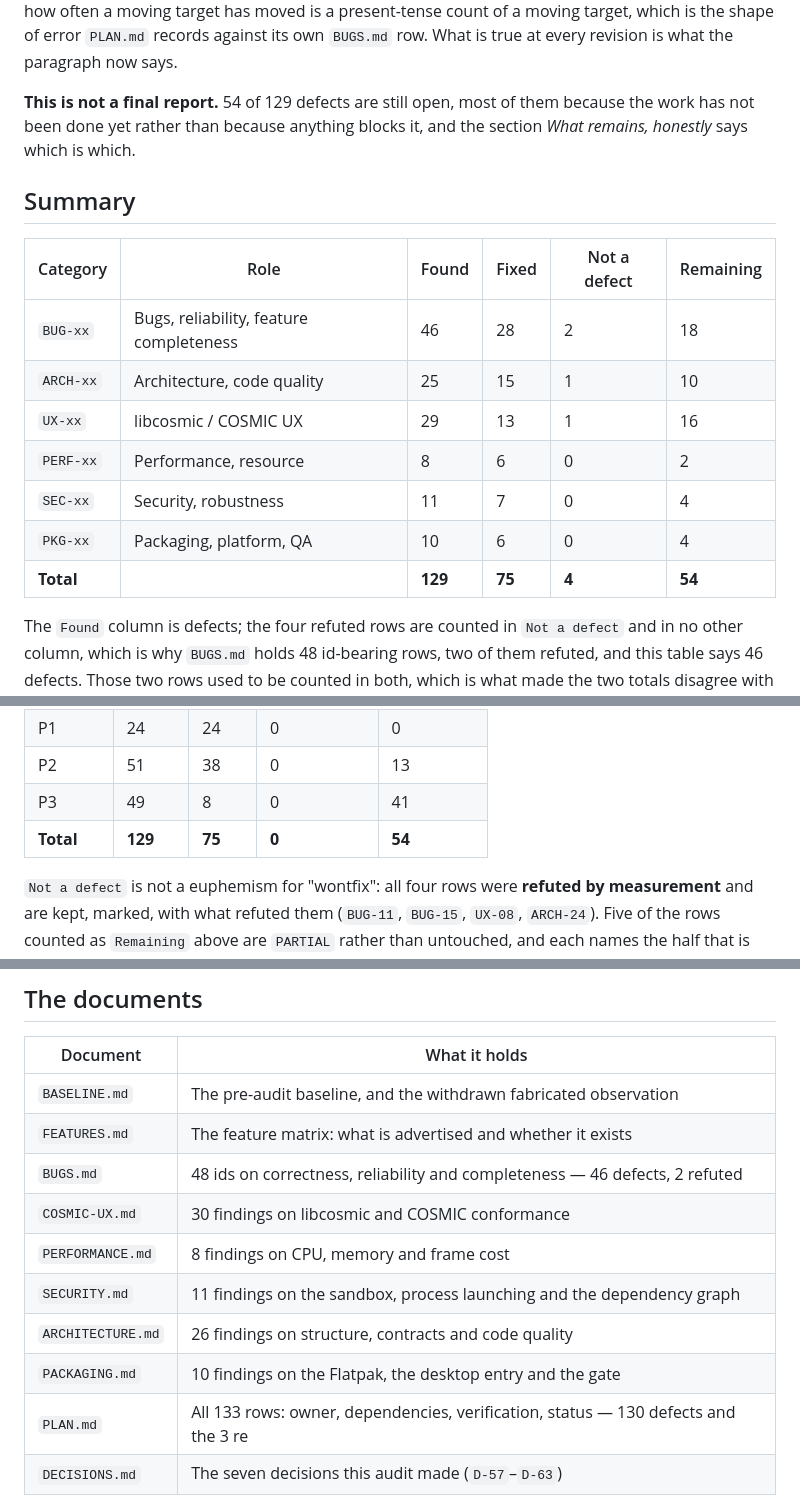
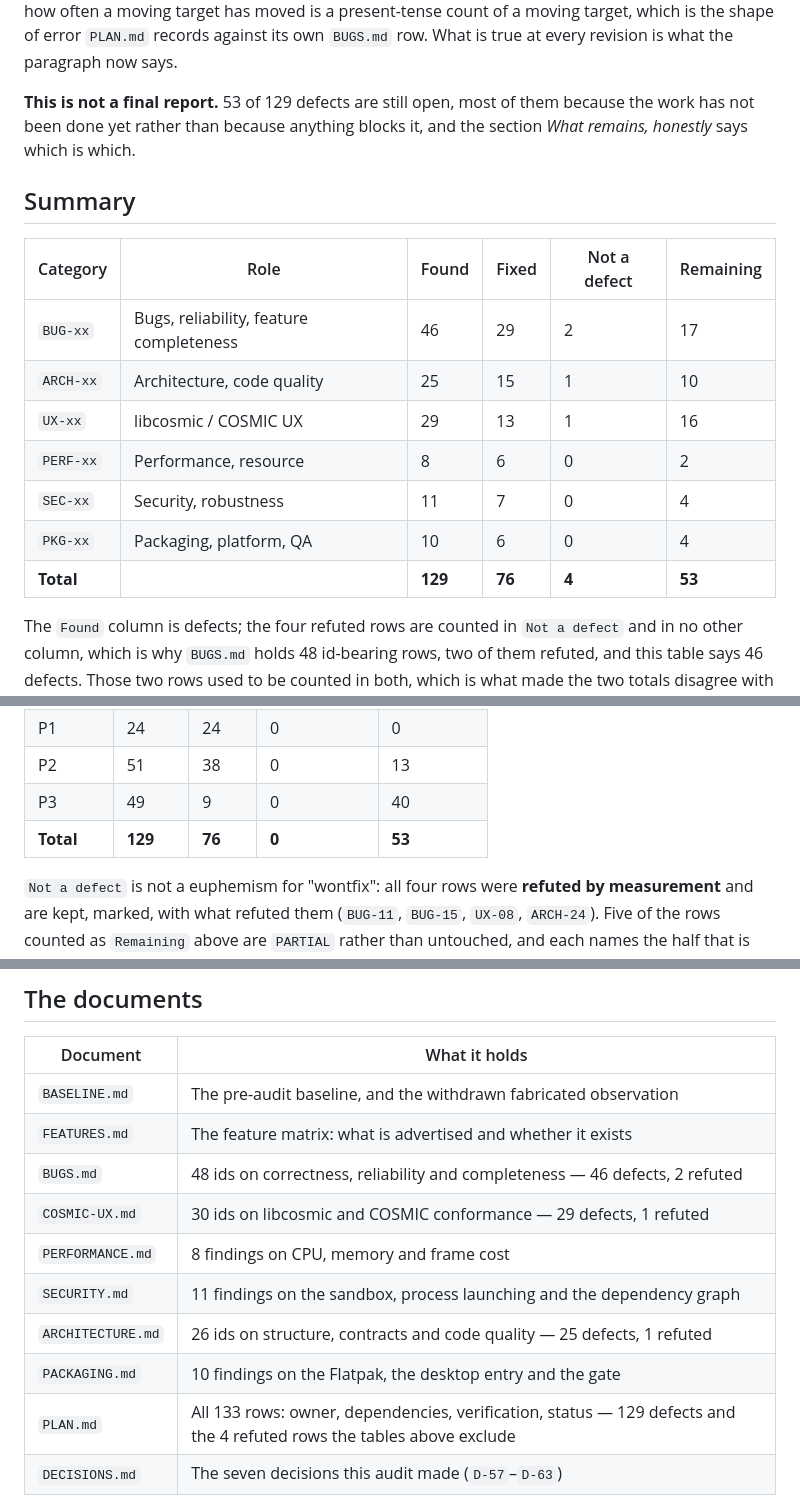
Before and after one commit to goshitsarch-eng/GamesHandler, a Markdown page: docs/audit/REPORT.md, 3 parts joined by grey strips. Drawn GitHub-style.

```diff
--- a/docs/audit/REPORT.md
+++ b/docs/audit/REPORT.md
@@ -51,7 +51,7 @@ target has moved is a present-tense count of a moving target, which is the shape
 of error `PLAN.md` records against its own `BUGS.md` row. What is true at every
 revision is what the paragraph now says.
 
-**This is not a final report.** 54 of 129 defects are still open, most of them
+**This is not a final report.** 53 of 129 defects are still open, most of them
 because the work has not been done yet rather than because anything blocks it,
 and the section *What remains, honestly* says which is which.
 
@@ -59,13 +59,13 @@ and the section *What remains, honestly* says which is which.
 
 | Category | Role | Found | Fixed | Not a defect | Remaining |
 |---|---|---|---|---|---|
-| `BUG-xx` | Bugs, reliability, feature completeness | 46 | 28 | 2 | 18 |
+| `BUG-xx` | Bugs, reliability, feature completeness | 46 | 29 | 2 | 17 |
 | `ARCH-xx` | Architecture, code quality | 25 | 15 | 1 | 10 |
 | `UX-xx` | libcosmic / COSMIC UX | 29 | 13 | 1 | 16 |
 | `PERF-xx` | Performance, resource | 8 | 6 | 0 | 2 |
 | `SEC-xx` | Security, robustness | 11 | 7 | 0 | 4 |
 | `PKG-xx` | Packaging, platform, QA | 10 | 6 | 0 | 4 |
-| **Total** | | **129** | **75** | **4** | **54** |
+| **Total** | | **129** | **76** | **4** | **53** |
 
 The `Found` column is defects; the four refuted rows are counted in `Not a defect`
 and in no other column, which is why `BUGS.md` holds 48 id-bearing rows, two of
@@ -79,8 +79,8 @@ By severity:
 | P0 | 5 | 5 | 0 | 0 |
 | P1 | 24 | 24 | 0 | 0 |
 | P2 | 51 | 38 | 0 | 13 |
-| P3 | 49 | 8 | 0 | 41 |
-| **Total** | **129** | **75** | **0** | **54** |
+| P3 | 49 | 9 | 0 | 40 |
+| **Total** | **129** | **76** | **0** | **53** |
 
 `Not a defect` is not a euphemism for "wontfix": all four rows were **refuted by
 measurement** and are kept, marked, with what refuted them (`BUG-11`, `BUG-15`,
@@ -223,12 +223,12 @@ flagging — and both now have those controls pinned in tests.
 | `BASELINE.md` | The pre-audit baseline, and the withdrawn fabricated observation |
 | `FEATURES.md` | The feature matrix: what is advertised and whether it exists |
 | `BUGS.md` | 48 ids on correctness, reliability and completeness — 46 defects, 2 refuted |
-| `COSMIC-UX.md` | 30 findings on libcosmic and COSMIC conformance |
+| `COSMIC-UX.md` | 30 ids on libcosmic and COSMIC conformance — 29 defects, 1 refuted |
 | `PERFORMANCE.md` | 8 findings on CPU, memory and frame cost |
 | `SECURITY.md` | 11 findings on the sandbox, process launching and the dependency graph |
-| `ARCHITECTURE.md` | 26 findings on structure, contracts and code quality |
+| `ARCHITECTURE.md` | 26 ids on structure, contracts and code quality — 25 defects, 1 refuted |
 | `PACKAGING.md` | 10 findings on the Flatpak, the desktop entry and the gate |
-| `PLAN.md` | All 133 rows: owner, dependencies, verification, status — 130 defects and the 3 re
+| `PLAN.md` | All 133 rows: owner, dependencies, verification, status — 129 defects and the 4 refuted rows the tables above exclude |
 | `DECISIONS.md` | The seven decisions this audit made (`D-57`–`D-63`) |
 
 Each document's scope section states whether it is still read-only. That
```
Also changed, not shown: other parts of docs/audit/REPORT.md (+2 -2 lines), docs/audit/BUGS.md (+1 -1 lines), docs/audit/PLAN.md (+22 -12 lines).
